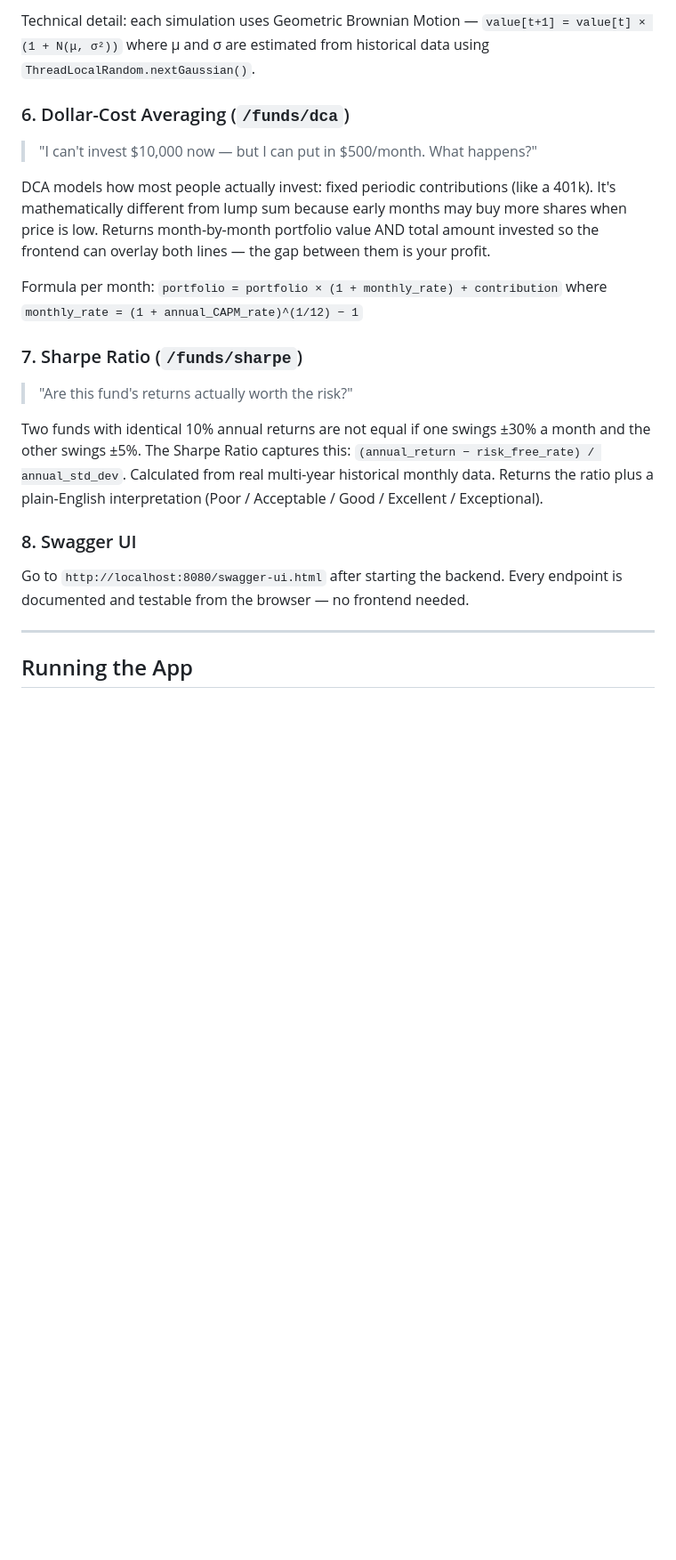
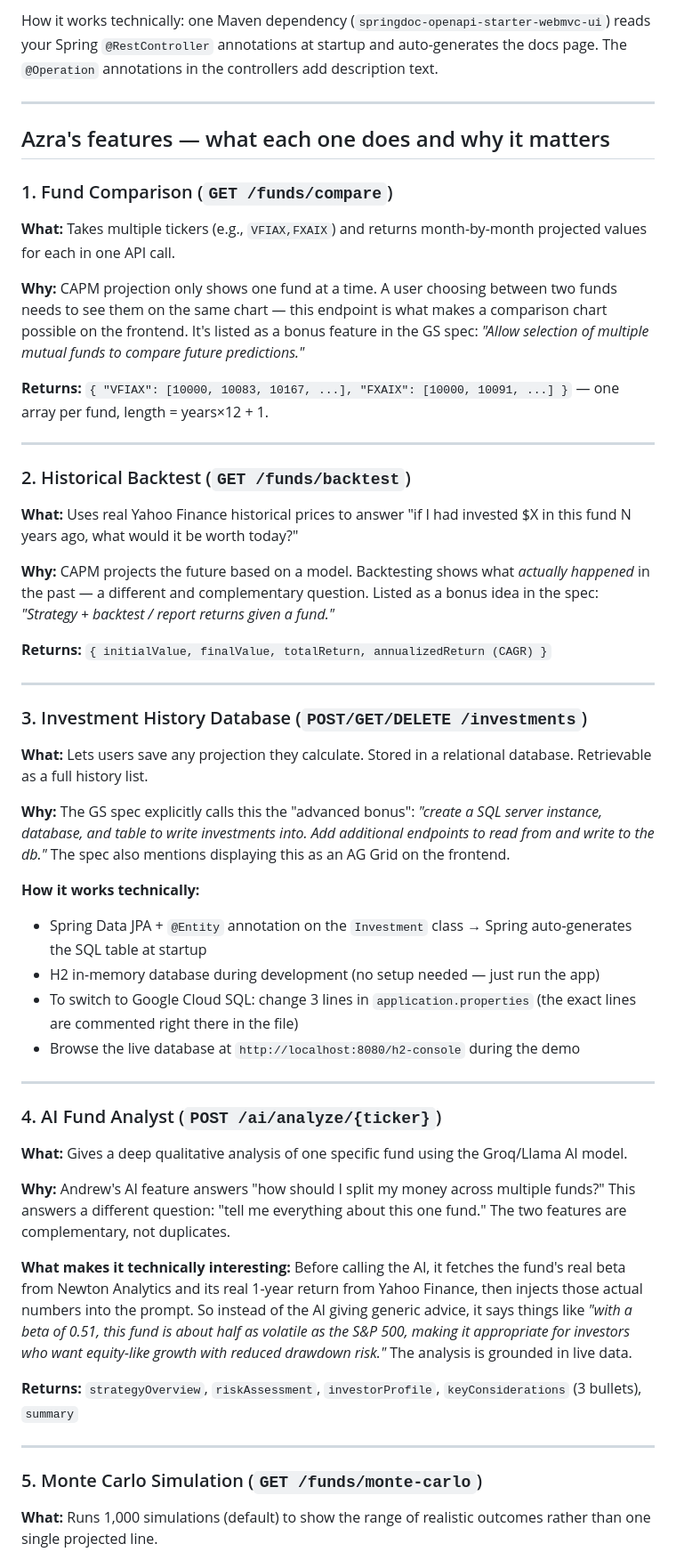
Before and after one commit to azrabano23/GoldmanSachsMutualFundChallenge, a Markdown page: README.md, the part around one of its changes. Shown at 89% size. GitHub-like rendering; blank space fills up the shorter version.

```diff
--- a/README.md
+++ b/README.md
@@ -147,21 +116,51 @@ The CAPM model gives one deterministic line. Monte Carlo runs 1,000 simulations
-Technical detail: each simulation uses Geometric Brownian Motion — `value[t+1] = value[t] × (1 + N(μ, σ²))` where μ and σ are estimated from historical data using `ThreadLocalRandom.nextGaussian()`.
-
-### 6. Dollar-Cost Averaging (`/funds/dca`)
-> "I can't invest $10,000 now — but I can put in $500/month. What happens?"
-
-DCA models how most people actually invest: fixed periodic contributions (like a 401k). It's mathematically different from lump sum because early months may buy more shares when price is low. Returns month-by-month portfolio value AND total amount invested so the frontend can overlay both lines — the gap between them is your profit.
-
-Formula per month: `portfolio = portfolio × (1 + monthly_rate) + contribution`
-where `monthly_rate = (1 + annual_CAPM_rate)^(1/12) − 1`
-
-### 7. Sharpe Ratio (`/funds/sharpe`)
-> "Are this fund's returns actually worth the risk?"
-
-Two funds with identical 10% annual returns are not equal if one swings ±30% a month and the other swings ±5%. The Sharpe Ratio captures this: `(annual_return − risk_free_rate) / annual_std_dev`. Calculated from real multi-year historical monthly data. Returns the ratio plus a plain-English interpretation (Poor / Acceptable / Good / Excellent / Exceptional).
-
-### 8. Swagger UI
-Go to `http://localhost:8080/swagger-ui.html` after starting the backend. Every endpoint is documented and testable from the browser — no frontend needed.
+How it works technically: one Maven dependency (`springdoc-openapi-starter-webmvc-ui`) reads your Spring `@RestController` annotations at startup and auto-generates the docs page. The `@Operation` annotations in the controllers add description text.
 
 ---
 
-## Running the App
+## Azra's features — what each one does and why it matters
+
+### 1. Fund Comparison (`GET /funds/compare`)
+**What:** Takes multiple tickers (e.g., `VFIAX,FXAIX`) and returns month-by-month projected values for each in one API call.
+
+**Why:** CAPM projection only shows one fund at a time. A user choosing between two funds needs to see them on the same chart — this endpoint is what makes a comparison chart possible on the frontend. It's listed as a bonus feature in the GS spec: *"Allow selection of multiple mutual funds to compare future predictions."*
+
+**Returns:** `{ "VFIAX": [10000, 10083, 10167, ...], "FXAIX": [10000, 10091, ...] }` — one array per fund, length = years×12 + 1.
+
+---
+
+### 2. Historical Backtest (`GET /funds/backtest`)
+**What:** Uses real Yahoo Finance historical prices to answer "if I had invested $X in this fund N years ago, what would it be worth today?"
+
+**Why:** CAPM projects the future based on a model. Backtesting shows what *actually happened* in the past — a different and complementary question. Listed as a bonus idea in the spec: *"Strategy + backtest / report returns given a fund."*
+
+**Returns:** `{ initialValue, finalValue, totalReturn, annualizedReturn (CAGR) }`
+
+---
+
+### 3. Investment History Database (`POST/GET/DELETE /investments`)
+**What:** Lets users save any projection they calculate. Stored in a relational database. Retrievable as a full history list.
+
+**Why:** The GS spec explicitly calls this the "advanced bonus": *"create a SQL server instance, database, and table to write investments into. Add additional endpoints to read from and write to the db."* The spec also mentions displaying this as an AG Grid on the frontend.
+
+**How it works technically:**
+- Spring Data JPA + `@Entity` annotation on the `Investment` class → Spring auto-generates the SQL table at startup
+- H2 in-memory database during development (no setup needed — just run the app)
+- To switch to Google Cloud SQL: change 3 lines in `application.properties` (the exact lines are commented right there in the file)
+- Browse the live database at `http://localhost:8080/h2-console` during the demo
+
+---
+
+### 4. AI Fund Analyst (`POST /ai/analyze/{ticker}`)
+**What:** Gives a deep qualitative analysis of one specific fund using the Groq/Llama AI model.
+
+**Why:** Andrew's AI feature answers "how should I split my money across multiple funds?" This answers a different question: "tell me everything about this one fund." The two features are complementary, not duplicates.
+
+**What makes it technically interesting:** Before calling the AI, it fetches the fund's real beta from Newton Analytics and its real 1-year return from Yahoo Finance, then injects those actual numbers into the prompt. So instead of the AI giving generic advice, it says things like *"with a beta of 0.51, this fund is about half as volatile as the S&P 500, making it appropriate for investors who want equity-like growth with reduced drawdown risk."* The analysis is grounded in live data.
+
+**Returns:** `strategyOverview`, `riskAssessment`, `investorProfile`, `keyConsiderations` (3 bullets), `summary`
+
+---
+
+### 5. Monte Carlo Simulation (`GET /funds/monte-carlo`)
+**What:** Runs 1,000 simulations (default) to show the range of realistic outcomes rather than one single projected line.
+
```
Also changed, not shown: other parts of README.md (+145 -127 lines).
